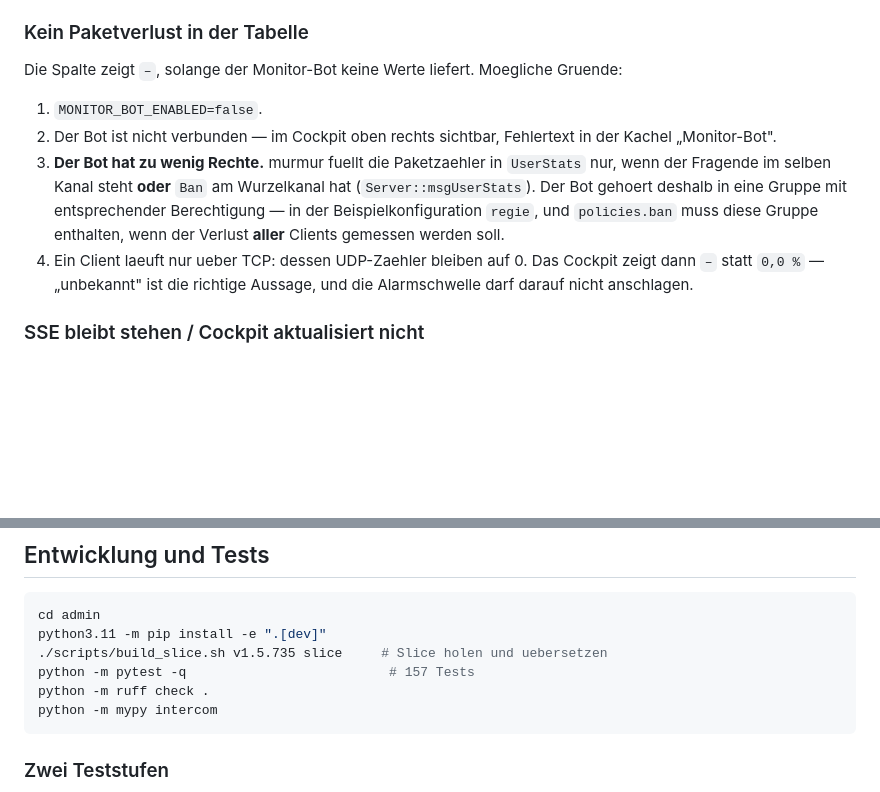
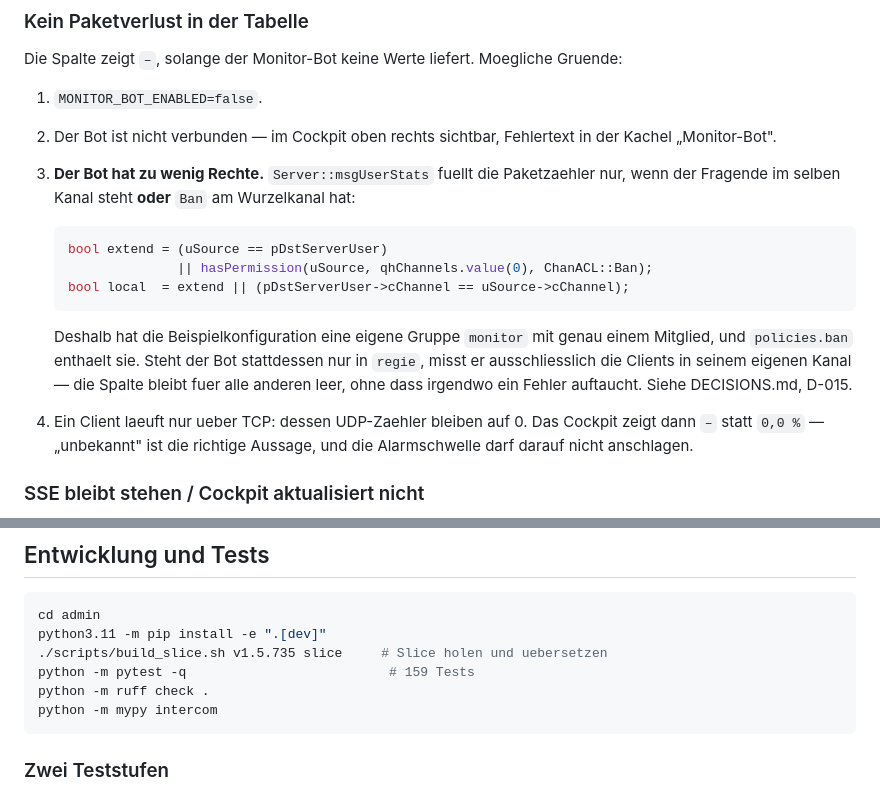
Before and after one commit to ConGp20/mumble-gui, a Markdown page: README.md, 2 parts joined by grey strips. GitHub-like rendering; blank space fills up the shorter version.

Commit message:
README: Testzahl und Monitor-Bot-Rechte an D-015 angeglichen
Der Abschnitt zur Fehlersuche nannte noch die Gruppe 'regie' fuer den
Monitor-Bot. Seit D-015 hat er eine eigene Gruppe mit Ban am Wurzelkanal; der
Quelltextausschnitt aus Server::msgUserStats steht jetzt dabei, damit
nachvollziehbar ist, warum dieses Recht noetig ist.

Co-Authored-By: Claude Opus 5 <noreply@anthropic.com>
Claude-Session: https://claude.ai/code/session_01T3WFzxmePCK5sdJu6xrwyn

````diff
--- a/README.md
+++ b/README.md
@@ -456,12 +456,21 @@ Gruende:
 1. `MONITOR_BOT_ENABLED=false`.
 2. Der Bot ist nicht verbunden — im Cockpit oben rechts sichtbar, Fehlertext
    in der Kachel „Monitor-Bot".
-3. **Der Bot hat zu wenig Rechte.** murmur fuellt die Paketzaehler in
-   `UserStats` nur, wenn der Fragende im selben Kanal steht **oder** `Ban` am
-   Wurzelkanal hat (`Server::msgUserStats`). Der Bot gehoert deshalb in eine
-   Gruppe mit entsprechender Berechtigung — in der Beispielkonfiguration
-   `regie`, und `policies.ban` muss diese Gruppe enthalten, wenn der Verlust
-   **aller** Clients gemessen werden soll.
+3. **Der Bot hat zu wenig Rechte.** `Server::msgUserStats` fuellt die
+   Paketzaehler nur, wenn der Fragende im selben Kanal steht **oder** `Ban` am
+   Wurzelkanal hat:
+
+   ```cpp
+   bool extend = (uSource == pDstServerUser)
+                 || hasPermission(uSource, qhChannels.value(0), ChanACL::Ban);
+   bool local  = extend || (pDstServerUser->cChannel == uSource->cChannel);
+   ```
+
+   Deshalb hat die Beispielkonfiguration eine eigene Gruppe `monitor` mit genau
+   einem Mitglied, und `policies.ban` enthaelt sie. Steht der Bot stattdessen
+   nur in `regie`, misst er ausschliesslich die Clients in seinem eigenen Kanal
+   — die Spalte bleibt fuer alle anderen leer, ohne dass irgendwo ein Fehler
+   auftaucht. Siehe DECISIONS.md, D-015.
 4. Ein Client laeuft nur ueber TCP: dessen UDP-Zaehler bleiben auf 0. Das
    Cockpit zeigt dann `–` statt `0,0 %` — „unbekannt" ist die richtige Aussage,
    und die Alarmschwelle darf darauf nicht anschlagen.
@@ -495,7 +504,7 @@ koennen darum in keiner Gruppe sein. Auf der Seite „Nutzer" registrieren
 cd admin
 python3.11 -m pip install -e ".[dev]"
 ./scripts/build_slice.sh v1.5.735 slice     # Slice holen und uebersetzen
-python -m pytest -q                          # 157 Tests
+python -m pytest -q                          # 159 Tests
 python -m ruff check .
 python -m mypy intercom
 ```
````
